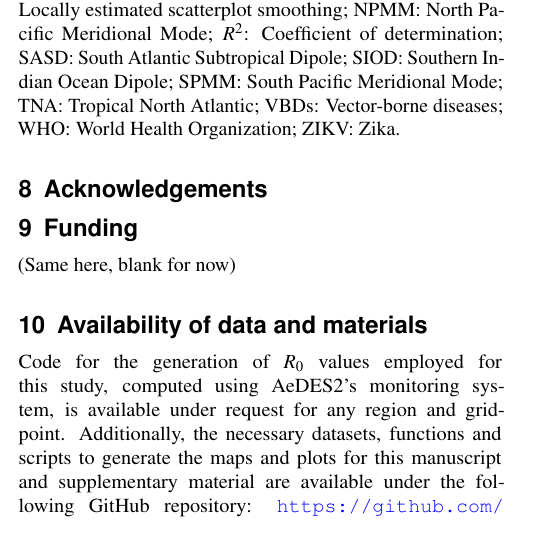
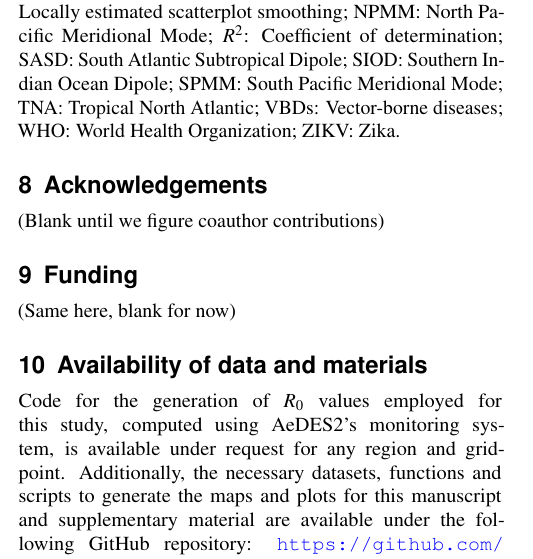
Before and after one commit to jacorvillo/second_paper, a LaTeX paper (main.tex): part of one column of page 14 of 17, cut so that both start at the same text. Compiled offline with pdfLaTeX.

Commit message:
Last compilation

```diff
--- a/main.tex
+++ b/main.tex
@@ -340,6 +340,8 @@ AeDES2: \textit{Ae}des \textit{D}isease \textit{E}nvironmental \textit{S}uitabil
 
 \section{Acknowledgements} \label{sec-acknowledgements}
 
+(Blank until we figure coauthor contributions)
+
 \section{Funding} \label{sec-funding}
 
 (Same here, blank for now)
```
Also changed, not shown: 6 other files.
